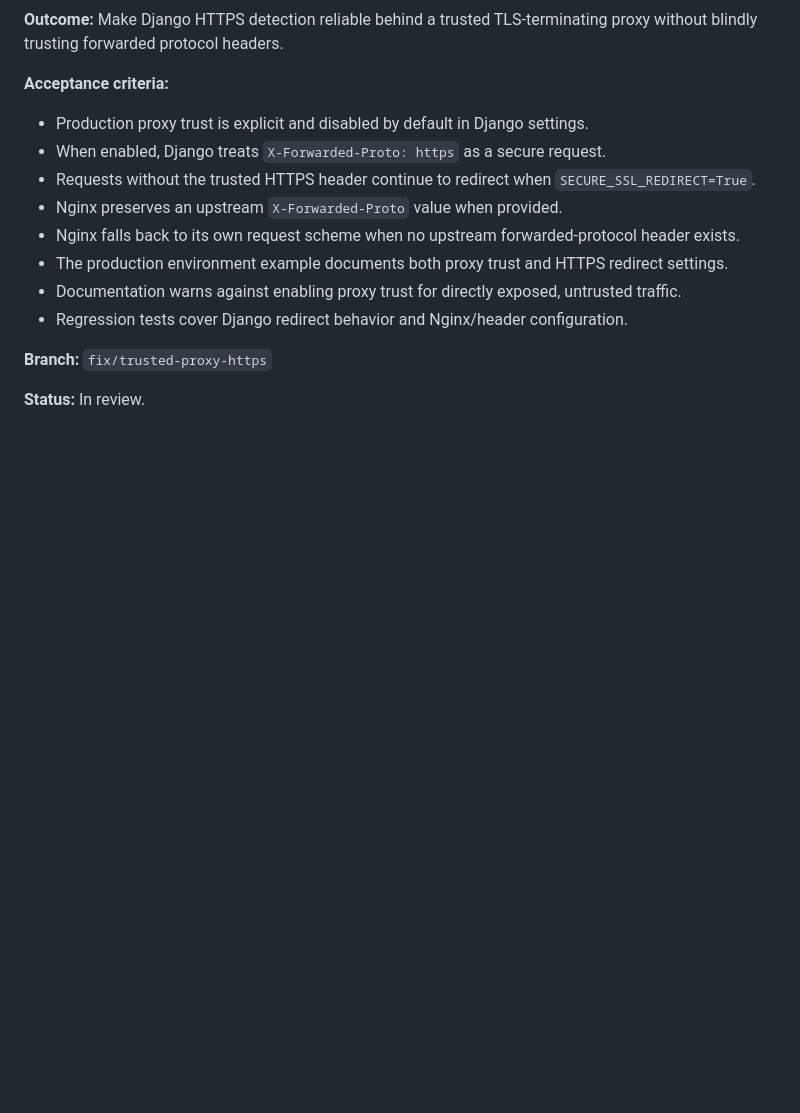
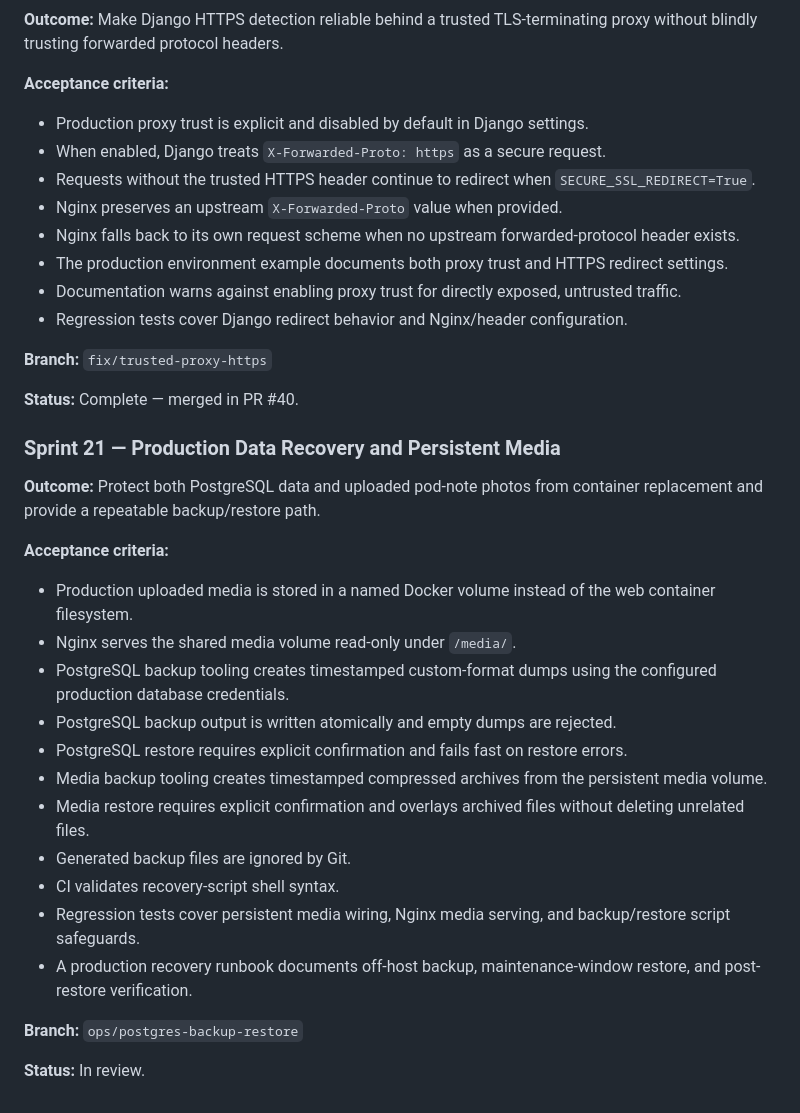
Before and after one commit to drakeg/smartgarden, a Markdown page: docs/SPRINTS.md, the part around the change. Drawn GitHub-style; blank space fills up the shorter version.

Commit message:
Close Sprint 20 and record data recovery sprint

```diff
--- a/docs/SPRINTS.md
+++ b/docs/SPRINTS.md
@@ -488,4 +488,26 @@ Future product work should be recorded here or in linked GitHub issues before or
 
 **Branch:** `fix/trusted-proxy-https`
 
+**Status:** Complete — merged in PR #40.
+
+
+### Sprint 21 — Production Data Recovery and Persistent Media
+
+**Outcome:** Protect both PostgreSQL data and uploaded pod-note photos from container replacement and provide a repeatable backup/restore path.
+
+**Acceptance criteria:**
+- Production uploaded media is stored in a named Docker volume instead of the web container filesystem.
+- Nginx serves the shared media volume read-only under `/media/`.
+- PostgreSQL backup tooling creates timestamped custom-format dumps using the configured production database credentials.
+- PostgreSQL backup output is written atomically and empty dumps are rejected.
+- PostgreSQL restore requires explicit confirmation and fails fast on restore errors.
+- Media backup tooling creates timestamped compressed archives from the persistent media volume.
+- Media restore requires explicit confirmation and overlays archived files without deleting unrelated files.
+- Generated backup files are ignored by Git.
+- CI validates recovery-script shell syntax.
+- Regression tests cover persistent media wiring, Nginx media serving, and backup/restore script safeguards.
+- A production recovery runbook documents off-host backup, maintenance-window restore, and post-restore verification.
+
+**Branch:** `ops/postgres-backup-restore`
+
 **Status:** In review.
```
